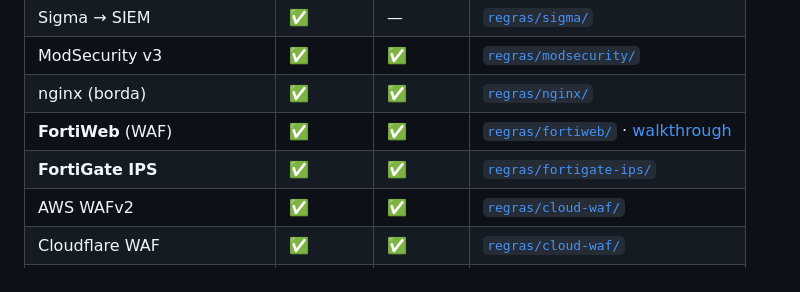
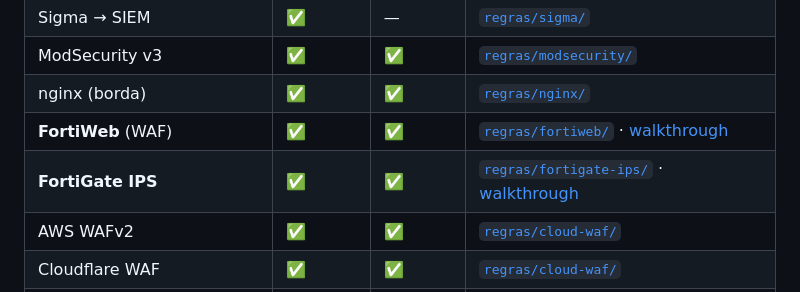
Before and after one commit to oflavioc/detect4shell, a Markdown page: README.md, the part around the change. Drawn GitHub-style.

```diff
--- a/README.md
+++ b/README.md
@@ -142,7 +142,7 @@ Todas as regras partem da mesma forma validada. Índice e padrões canônicos: [
 | ModSecurity v3 | ✅ | ✅ | [`regras/modsecurity/`](regras/modsecurity/detect4shell.conf) |
 | nginx (borda) | ✅ | ✅ | [`regras/nginx/`](regras/nginx/detect4shell.conf) |
 | **FortiWeb** (WAF) | ✅ | ✅ | [`regras/fortiweb/`](regras/fortiweb/detect4shell.md) · [walkthrough](demo/fortiweb/) |
-| **FortiGate IPS** | ✅ | ✅ | [`regras/fortigate-ips/`](regras/fortigate-ips/detect4shell.md) |
+| **FortiGate IPS** | ✅ | ✅ | [`regras/fortigate-ips/`](regras/fortigate-ips/detect4shell.md) · [walkthrough](demo/fortigate/) |
 | AWS WAFv2 | ✅ | ✅ | [`regras/cloud-waf/`](regras/cloud-waf/aws-waf.json) |
 | Cloudflare WAF | ✅ | ✅ | [`regras/cloud-waf/`](regras/cloud-waf/cloudflare.md) |
 | YARA (arquivos/forense) | ✅ | — | [`regras/yara/`](regras/yara/detect4shell.yar) |
```
Also changed, not shown: demo/README.md (+5 -2 lines), demo/fortigate/README.md (added, +113 -0 lines), regras/fortigate-ips/detect4shell.md (+4 -0 lines), demo/fortigate/img/01-custom-signature.jpg (added), demo/fortigate/img/02-custom-signatures-list.jpg (added), demo/fortigate/img/03-ips-sensor.jpg (added), demo/fortigate/img/04-ips-policy.jpg (added), demo/fortigate/img/05-detection.jpg (added).
